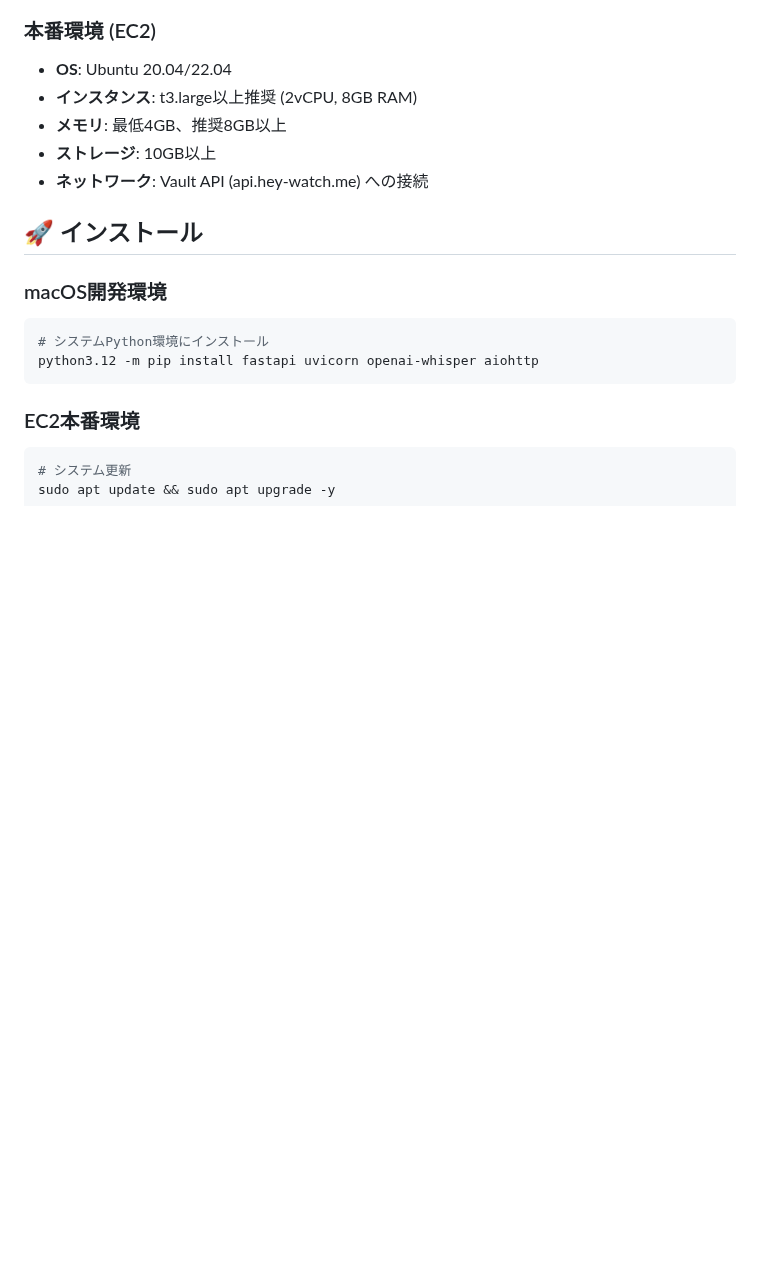
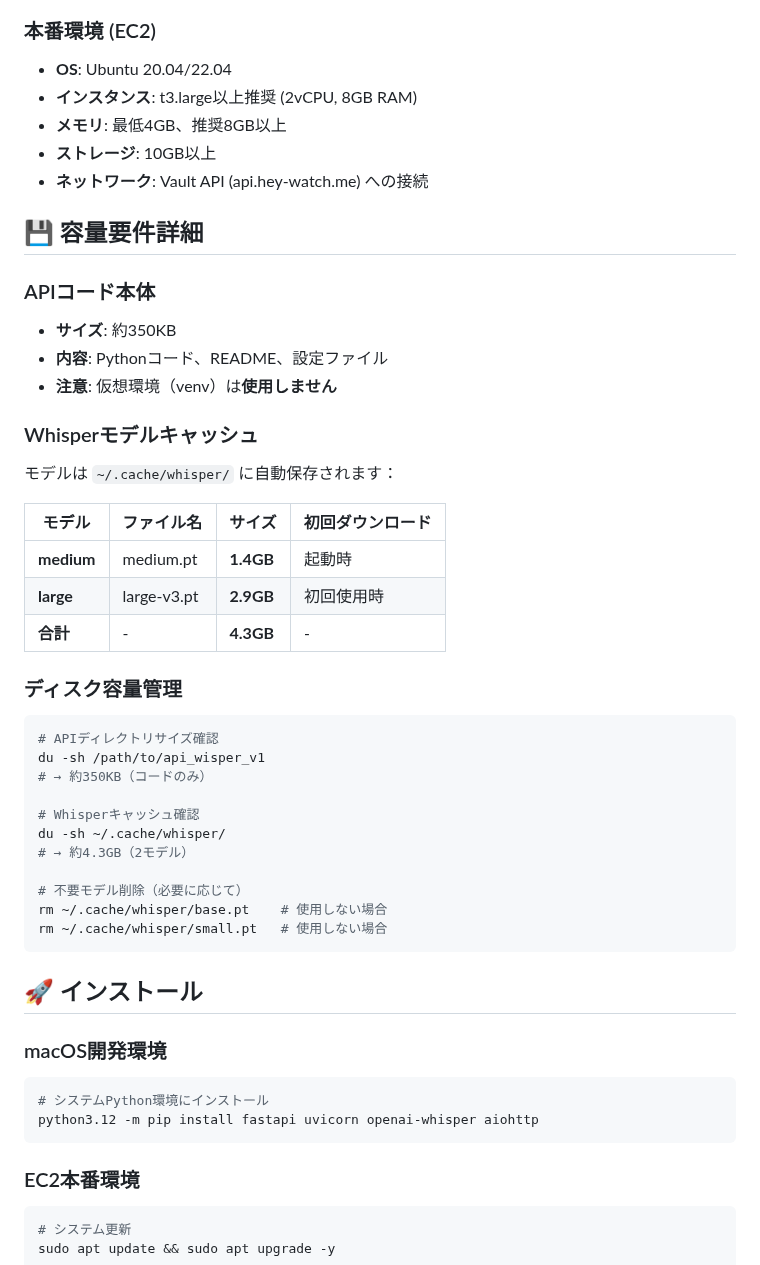
Before and after one commit to matsumotokaya/watchme-api-transcriber-v1, a Markdown page: README.md, the part around the change. GitHub-like rendering; blank space fills up the shorter version.

Commit message:
README.mdに容量要件詳細セクションを追加
## 追加内容
### 💾 容量要件詳細
- APIコード本体: 約350KB（仮想環境不使用を明記）
- Whisperモデルキャッシュ: 4.3GB（medium + large）
- モデル保存場所: ~/.cache/whisper/

### ディスク容量管理
- 容量確認コマンド例
- 不要モデル削除方法
- キャッシュ場所の明示

## 背景
- venv削除により674MB→350KBに削減
- 不要モデル(base, small)削除により600MB削減
- 必要最小限の構成を文書化

🤖 Generated with [Claude Code](https://claude.ai/code)

Co-Authored-By: Claude <noreply@anthropic.com>

````diff
--- a/README.md
+++ b/README.md
@@ -33,6 +33,37 @@ WatchMeエコシステム専用のWhisper音声文字起こしAPI。Vault APIと
 - **メモリ**: 最低4GB、推奨8GB以上
 - **ストレージ**: 10GB以上
 - **ネットワーク**: Vault API (api.hey-watch.me) への接続
+
+## 💾 容量要件詳細
+
+### APIコード本体
+- **サイズ**: 約350KB
+- **内容**: Pythonコード、README、設定ファイル
+- **注意**: 仮想環境（venv）は**使用しません**
+
+### Whisperモデルキャッシュ
+モデルは `~/.cache/whisper/` に自動保存されます：
+
+| モデル | ファイル名 | サイズ | 初回ダウンロード |
+|--------|-----------|--------|-----------------|
+| **medium** | medium.pt | **1.4GB** | 起動時 |
+| **large** | large-v3.pt | **2.9GB** | 初回使用時 |
+| **合計** | - | **4.3GB** | - |
+
+### ディスク容量管理
+```bash
+# APIディレクトリサイズ確認
+du -sh /path/to/api_wisper_v1
+# → 約350KB（コードのみ）
+
+# Whisperキャッシュ確認
+du -sh ~/.cache/whisper/
+# → 約4.3GB（2モデル）
+
+# 不要モデル削除（必要に応じて）
+rm ~/.cache/whisper/base.pt    # 使用しない場合
+rm ~/.cache/whisper/small.pt   # 使用しない場合
+```
 
 ## 🚀 インストール
 
````
